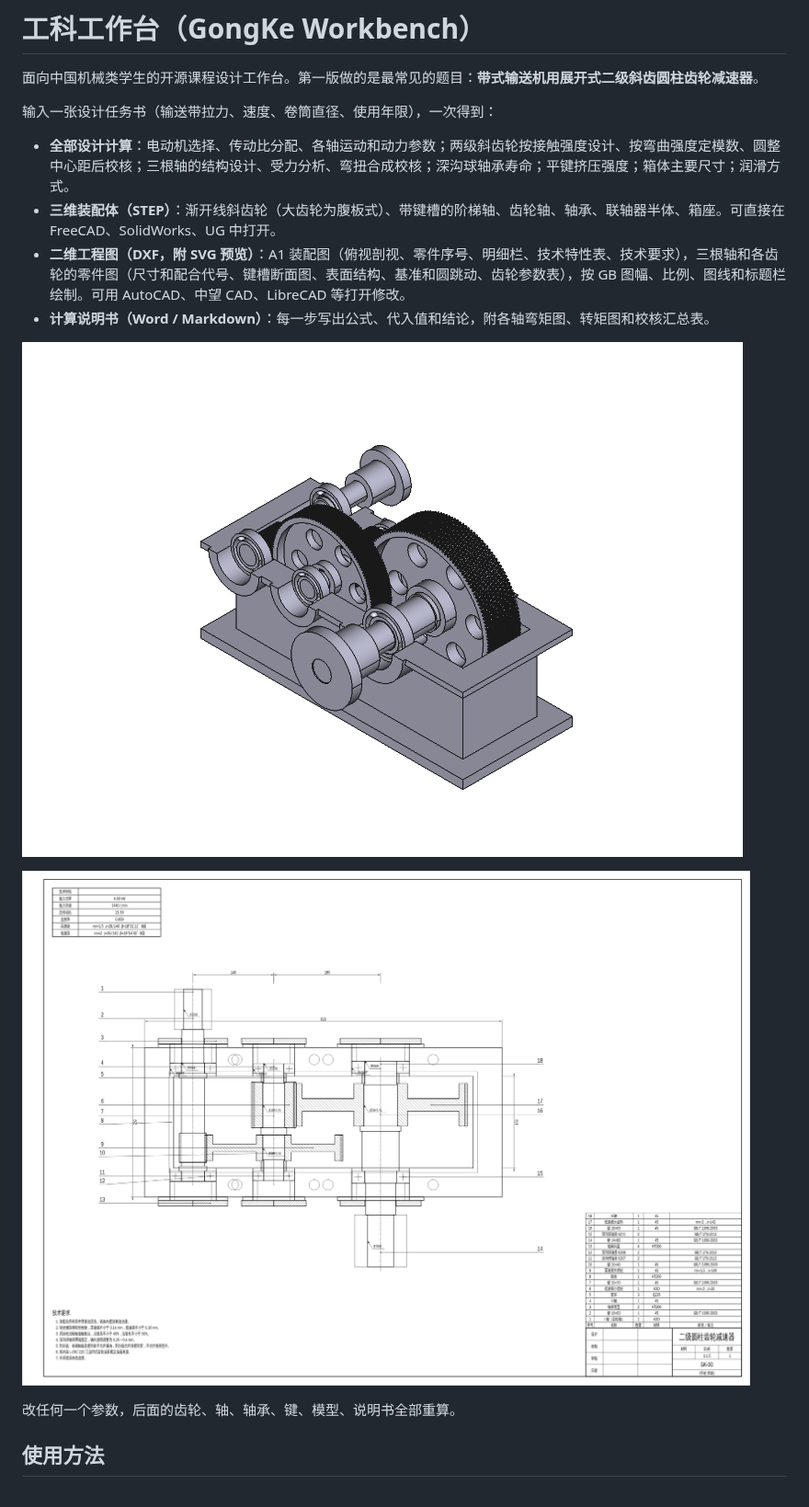
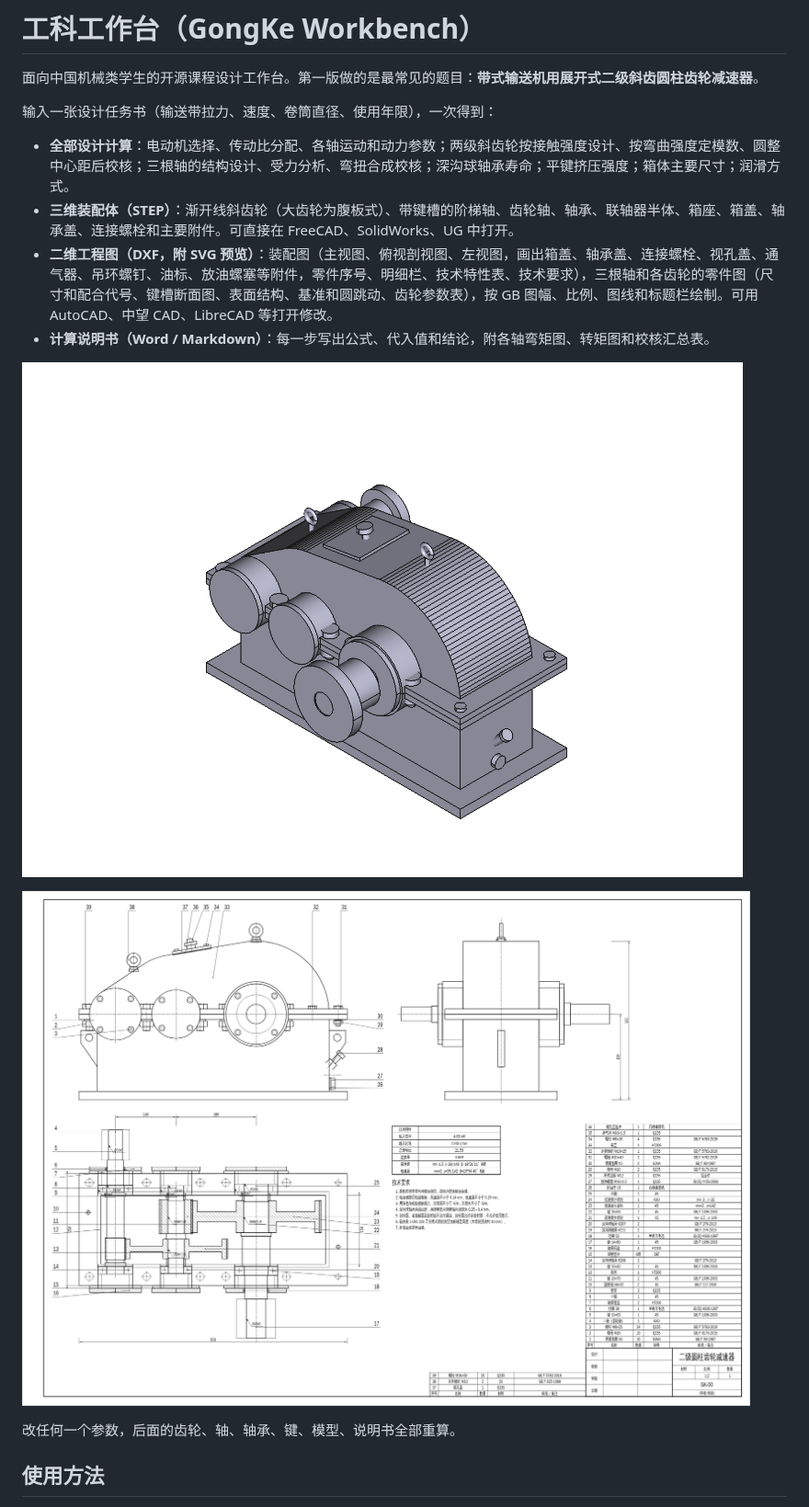
Before and after one commit to Strangelight-Merser/gongke-workbench, a Markdown page: README.md, the part around one of its changes. Shown at 92% size. GitHub-like rendering; pictures changed too: docs/images/assembly_drawing.png, docs/images/freecad_assembly.png.

```diff
--- a/README.md
+++ b/README.md
@@ -5,8 +5,8 @@
 输入一张设计任务书（输送带拉力、速度、卷筒直径、使用年限），一次得到：
 
 - **全部设计计算**：电动机选择、传动比分配、各轴运动和动力参数；两级斜齿轮按接触强度设计、按弯曲强度定模数、圆整中心距后校核；三根轴的结构设计、受力分析、弯扭合成校核；深沟球轴承寿命；平键挤压强度；箱体主要尺寸；润滑方式。
-- **三维装配体（STEP）**：渐开线斜齿轮（大齿轮为腹板式）、带键槽的阶梯轴、齿轮轴、轴承、联轴器半体、箱座。可直接在 FreeCAD、SolidWorks、UG 中打开。
-- **二维工程图（DXF，附 SVG 预览）**：A1 装配图（俯视剖视、零件序号、明细栏、技术特性表、技术要求），三根轴和各齿轮的零件图（尺寸和配合代号、键槽断面图、表面结构、基准和圆跳动、齿轮参数表），按 GB 图幅、比例、图线和标题栏绘制。可用 AutoCAD、中望 CAD、LibreCAD 等打开修改。
+- **三维装配体（STEP）**：渐开线斜齿轮（大齿轮为腹板式）、带键槽的阶梯轴、齿轮轴、轴承、联轴器半体、箱座、箱盖、轴承盖、连接螺栓和主要附件。可直接在 FreeCAD、SolidWorks、UG 中打开。
+- **二维工程图（DXF，附 SVG 预览）**：装配图（主视图、俯视剖视图、左视图，画出箱盖、轴承盖、连接螺栓、视孔盖、通气器、吊环螺钉、油标、放油螺塞等附件，零件序号、明细栏、技术特性表、技术要求），三根轴和各齿轮的零件图（尺寸和配合代号、键槽断面图、表面结构、基准和圆跳动、齿轮参数表），按 GB 图幅、比例、图线和标题栏绘制。可用 AutoCAD、中望 CAD、LibreCAD 等打开修改。
 - **计算说明书（Word / Markdown）**：每一步写出公式、代入值和结论，附各轴弯矩图、转矩图和校核汇总表。
 
 ![FreeCAD 中导入的减速器装配体](docs/images/freecad_assembly.png)
```
Also changed, not shown: other parts of README.md (+2 -2 lines), PLAN.md (+2 -1 lines), docs/architecture.md (+2 -2 lines), 12 other files.
